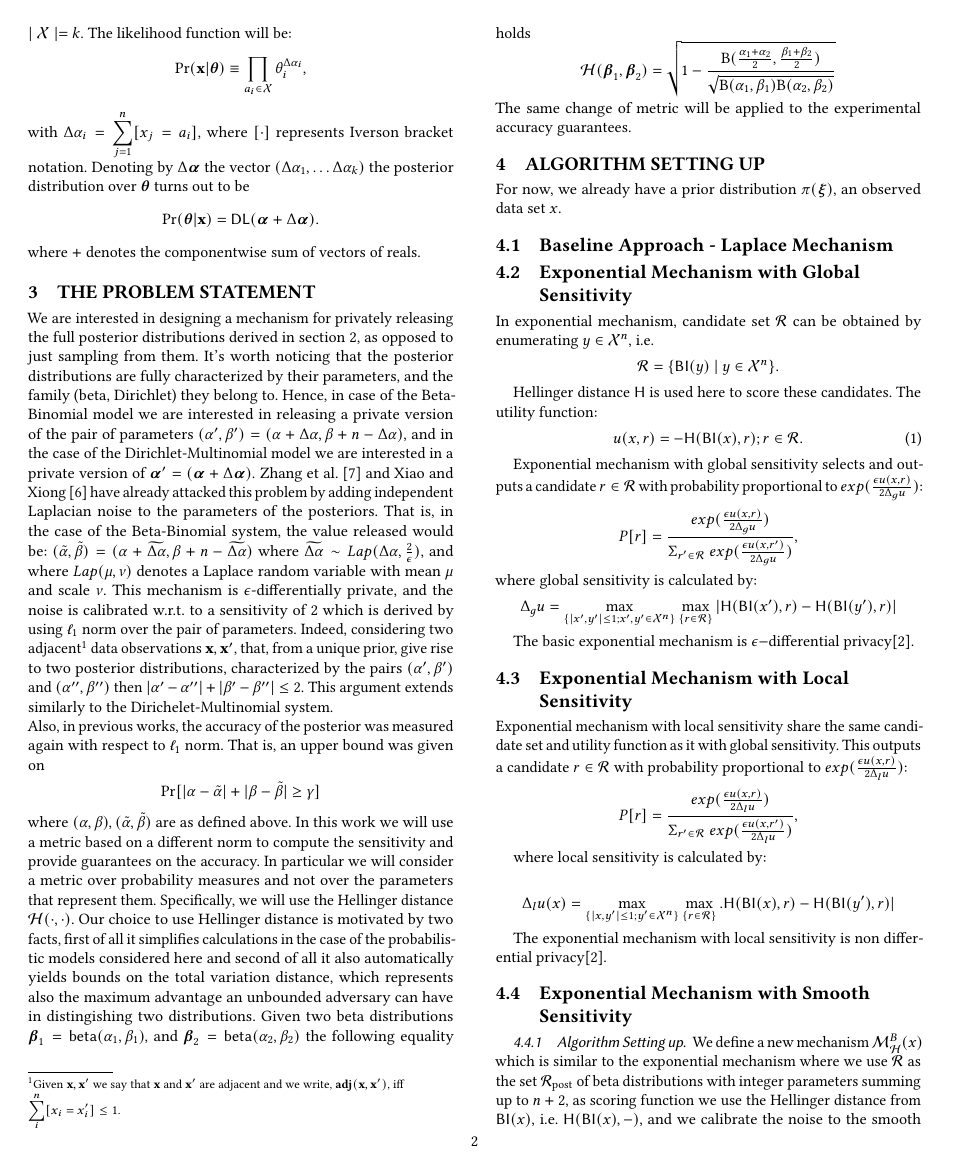
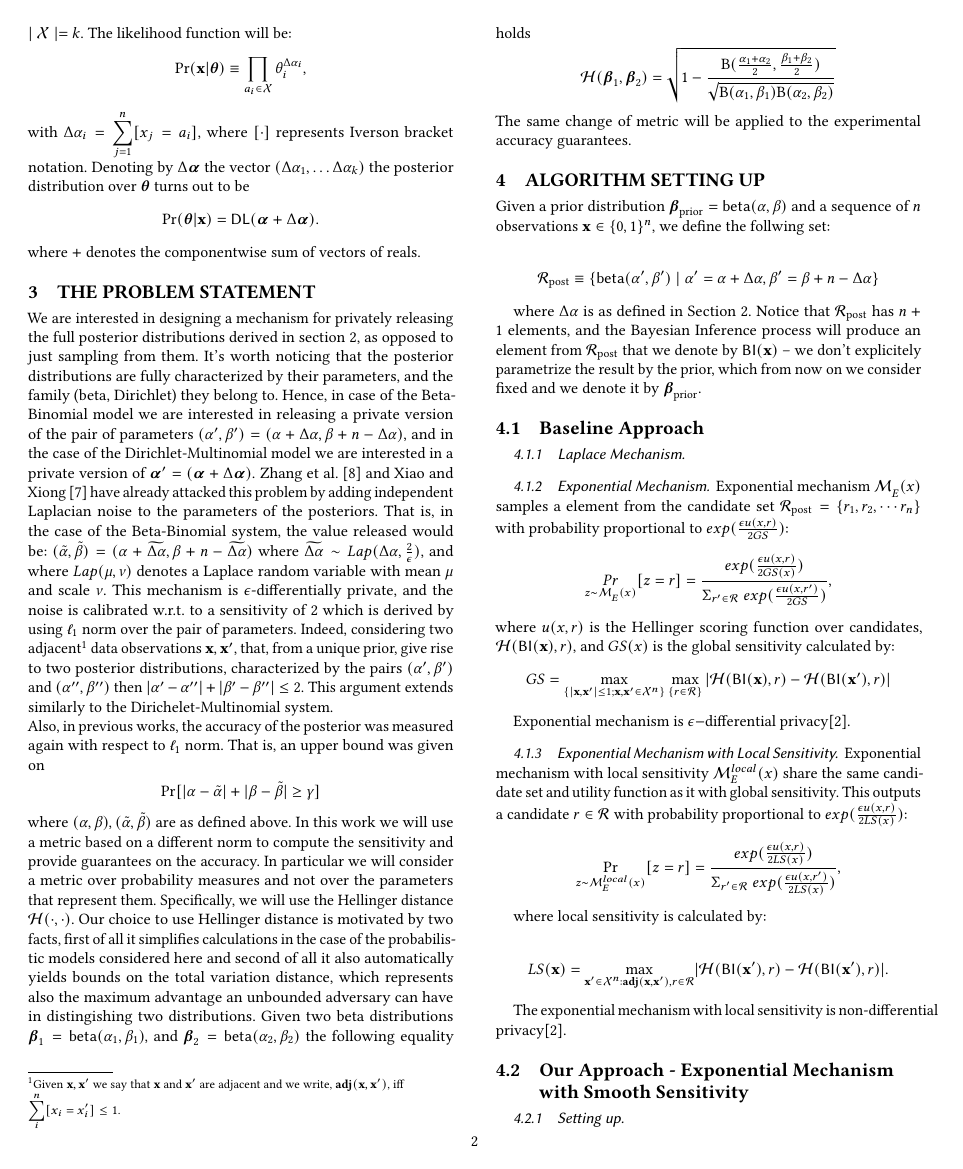
Before and after one commit to JiawenUB/DP-Bayesian-Inference, a LaTeX paper (paper/main.tex, which reads paper/macros.tex): page 2 of 9. Compiled offline with pdfLaTeX.

Commit message:
update main tex

```diff
--- a/paper/macros.tex
+++ b/paper/macros.tex
@@ -36,7 +36,7 @@
 \newcommand{\mbetaf}{\boldsymbol{\textup{B}}}
 \newcommand{\vtheta}{\boldsymbol{\theta}}
 \newcommand{\valpha}{\boldsymbol{\alpha}}
-\newcommand{\expomech}{\mathcal{M}_E(x, u, \mathcal{R})}
+\newcommand{\expmech}[2]{\mathcal{M}_E^{#1}({#2})}
 \newcommand{\sexpmech}{\mathcal{M}_E^S}
 \newcommand{\hexpmech}{\mathcal{M}^{B}_{\hellinger}}
 \newcommand{\hexpmechd}{\mathcal{M}^{D}_{\hellinger}}
--- a/paper/main.tex
+++ b/paper/main.tex
@@ -207,41 +207,44 @@ The same change of metric will be applied to the experimental accuracy guarantee
 
 \section{Algorithm Setting up}
 \label{sec_setup}
-For now, we already have a prior distribution $\pi(\xis)$, an observed data set $x$.
+Given a prior distribution $\bprior=\betad(\alpha, \beta)$ and a sequence of $n$ observations $\dataobs\in\{0,1\}^n$, we define the follwing set:
 
-\subsection{Baseline Approach - Laplace Mechanism}
+\[
+  \betaset\equiv\{\betad(\alpha',\beta')\mid \alpha'=\alpha+\Delta\alpha, \beta'=\beta+n-\Delta\alpha\}
+\]
+
+where $\Delta\alpha$ is as defined in Section
+\ref{sec_background}. Notice that $\betaset$ has $n + 1$ elements, and
+the Bayesian Inference process will produce an element from $\betaset$
+that we denote by $\bysinfer(\dataobs)$ -- we don't explicitely
+parametrize the result by the prior, which from now on we consider
+fixed and we denote it by $\bprior$.
+
+\subsection{Baseline Approach}
+
+
+\subsubsection{Laplace Mechanism}
 \label{subsec_lap}
 
-\subsection{Exponential Mechanism with Global Sensitivity}
+\subsubsection{Exponential Mechanism}
 \label{subsec_emgs}
 
 % \subsubsection{Mechanism Set up}
 
-In exponential mechanism, candidate set $\mathcal{R}$ can be obtained by enumerating $y \in \mathcal{X}^n$, i.e.
+Exponential mechanism $\expmech{}{x}$ samples a element from the candidate set $\betaset = \{r_1, r_2, \cdots r_n\}$ with probability proportional to $exp(\frac{\epsilon u(x,r)}{2 GS})$:
 \begin{equation*}
-\mathcal{R} = \{\bysinfer(y)\ |\ y \in \mathcal{X}^n\}.
+\underset{z \thicksim \expmech{}{x}}{Pr}[z=r] = \frac
+{exp(\frac{\epsilon u(x,r)}{2 GS(x)})}
+{\Sigma_{r' \in \mathcal{R}}\ exp(\frac{\epsilon u(x,r')}{2 GS})},
+\end{equation*}
+where $u(x,r)$ is the Hellinger scoring function over candidates, $\hellinger(\bysinfer(\dataobs), r)$, and $GS(x)$ is the global sensitivity calculated by:
+\begin{equation*}
+GS =
+\max_{\{|\dataobs,\dataobs'| \leq 1;\dataobs,\dataobs'\in \mathcal{X}^n\}}\max_{\{r\in \mathcal{R}\}}
+|\hellinger(\bysinfer(\dataobs), r) - \hellinger(\bysinfer(\dataobs'), r)|
 \end{equation*}
 
-Hellinger distance $\hlg$ is used here to score these candidates. The utility function:
-\begin{equation}
-\label{equ_utility}
-u(x,r) = -\hlg(\bysinfer(x), r); r \in \mathcal{R}.
-\end{equation}
-
-Exponential mechanism with global sensitivity selects and outputs a candidate $r \in \mathcal{R}$ with probability proportional to $exp(\frac{\epsilon u(x,r)}{2 \Delta_{g}u})$:
-\begin{equation*}
-P[r] = \frac
-{exp(\frac{\epsilon u(x,r)}{2 \Delta_{g}u})}
-{\Sigma_{r' \in \mathcal{R}}\ exp(\frac{\epsilon u(x,r')}{2 \Delta_{g}u})},
-\end{equation*}
-where global sensitivity is calculated by:
-\begin{equation*}
-\Delta_{g}u =
-\max_{\{|x',y'| \leq 1;x',y'\in \mathcal{X}^n\}}\max_{\{r\in \mathcal{R}\}}
-|\hlg(\bysinfer(x'), r) - \hlg(\bysinfer(y'), r)|
-\end{equation*}
-
-The basic exponential mechanism is $\epsilon -$differential privacy\cite{dwork2014algorithmic}.
+Exponential mechanism is $\epsilon -$differential privacy\cite{dwork2014algorithmic}.
 
 % We use probability proportional to $exp(\frac{\epsilon u(x,r)}{\Delta_{g}u})$ rather than $exp(\frac{\epsilon u(x,r)}{2 \Delta_{g}u})$. Since $\hlg$ is monotonic, i.e. our utility function is monotonic.
 
@@ -288,39 +291,29 @@ The basic exponential mechanism is $\epsilon -$differential privacy\cite{dwork20
 % Then, $\frac{P[\privinfer(x,u,R) = r]}{P[\privinfer(y,u,R) = r]} \geq exp(-\epsilon)$ can be obtained by symmetry.
 
 
-\subsection{Exponential Mechanism with Local Sensitivity}
+\subsubsection{Exponential Mechanism with Local Sensitivity}
 \label{subsec_emls}
 % \subsubsection{Mechanism Set up}
-Exponential mechanism with local sensitivity share the same candidate set and utility function as it with global sensitivity. This outputs a candidate $r \in \mathcal{R}$ with probability proportional to $exp(\frac{\epsilon u(x,r)}{2 \Delta_{l}u})$:
+Exponential mechanism with local sensitivity $\expmech{local}{x}$ share the same candidate set and utility function as it with global sensitivity. This outputs a candidate $r \in \mathcal{R}$ with probability proportional to $exp(\frac{\epsilon u(x,r)}{2 LS(x)})$:
 \begin{equation*}
-P[r] = \frac
-{exp(\frac{\epsilon u(x,r)}{2 \Delta_{l}u})}
-{\Sigma_{r' \in \mathcal{R}}\ exp(\frac{\epsilon u(x,r')}{2 \Delta_{l}u})},
+\underset{z \thicksim \expmech{local}{x}}{\Pr}[z=r] = \frac
+{exp(\frac{\epsilon u(x,r)}{2 LS(x)})}
+{\Sigma_{r' \in \mathcal{R}}\ exp(\frac{\epsilon u(x,r')}{2 LS(x)})},
 \end{equation*}
 
 where local sensitivity is calculated by:
 
 \begin{equation*}
-\Delta_{l}u(x) =
-\max_{\{|x,y'| \leq 1;y'\in \mathcal{X}^n\}}\max_{\{r\in \mathcal{R}\}}.
-\hlg(\bysinfer(x), r) - \hlg(\bysinfer(y'), r)|
+LS(\dataobs)=\max_{\dataobs' \in \datauni^n:\adj{\dataobs}{\dataobs'}, r\in \mathcal{R}}\lvert \hellinger(\bysinfer(\dataobs'), r) - \hellinger(\bysinfer(\dataobs'), r)\rvert.
 \end{equation*}
 
-The exponential mechanism with local sensitivity is non differential privacy\cite{dwork2014algorithmic}.
+The exponential mechanism with local sensitivity is non-differential privacy\cite{dwork2014algorithmic}.
 
 
-\subsection{Exponential Mechanism with Smooth Sensitivity}
+\subsection{Our Approach - Exponential Mechanism with Smooth Sensitivity}
 \label{sec_smoo}
 
-\subsubsection{Algorithm Setting up}
-We define a new mechanism $\hexpmech(x)$
-which is similar to the exponential mechanism where we use
-$\mathcal{R}$ as the set $\betaset$ of beta distributions with integer parameters
-summing up to $n+2$, as scoring function we use the Hellinger distance
-from $\bysinfer(x)$, i.e. $\hlg(\bysinfer(x),-)$, and we
-calibrate the noise to the smooth sensitivity~\cite{nissim2007smooth}. The
-only difference is in the sensitivity part, since now we use the
-smooth sensitivity.
+\subsubsection{Setting up}
 
 \begin{definition}
 \label{def_smoo}
```
Also changed, not shown: codes/main.py (+5 -5 lines), figures/poster_3-dimensional_100-500_prior_ [1_1_1]_delta_1e-08 epsilon_1.png (added), paper/main.tex (68 more changed lines).
